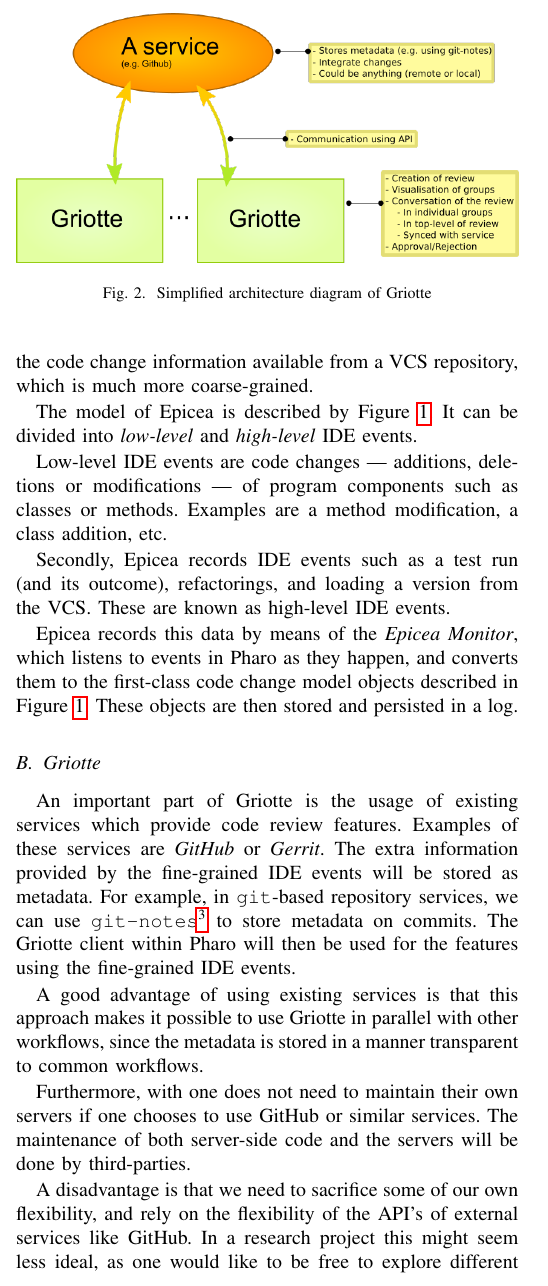
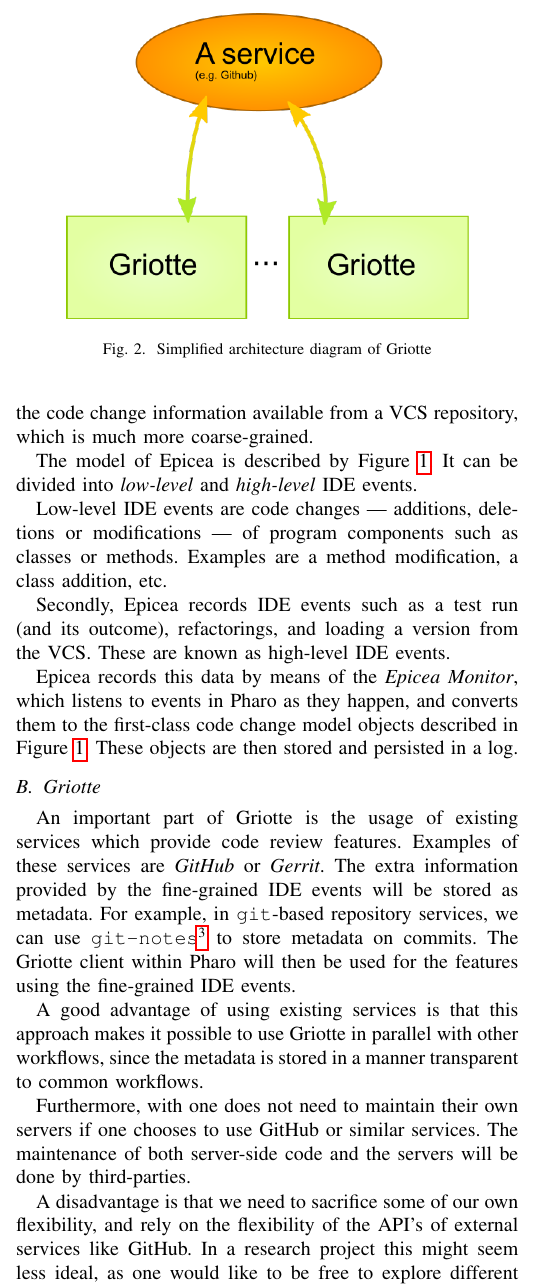
Before and after one commit to Balletie/Griotte-Extended-Abstract, a LaTeX paper (abstract.tex): part of one column of page 2 of 3, cut so that both start at the same text. Compiled offline with pdfLaTeX.

Commit message:
Remove yellow info boxes from diagram.
Review by Damien

```diff
--- a/abstract.tex
+++ b/abstract.tex
@@ -191,7 +191,7 @@ services which provide code review features (\textit{e.g.}
 \textit{GitHub} or \textit{Gerrit}). See \Cref{fig:diagram} for a
 simplified diagram of the architecture.
 \begin{figure}[t]
-  \centering{\resizebox{\linewidth}{!}{\includegraphics{idea.png}}}
+  \centering{\resizebox{0.8\linewidth}{!}{\includegraphics{idea.png}}}
   \caption{Simplified architecture diagram of Griotte}
   \label{fig:diagram}
 \end{figure}
```
Also changed, not shown: idea.png.
